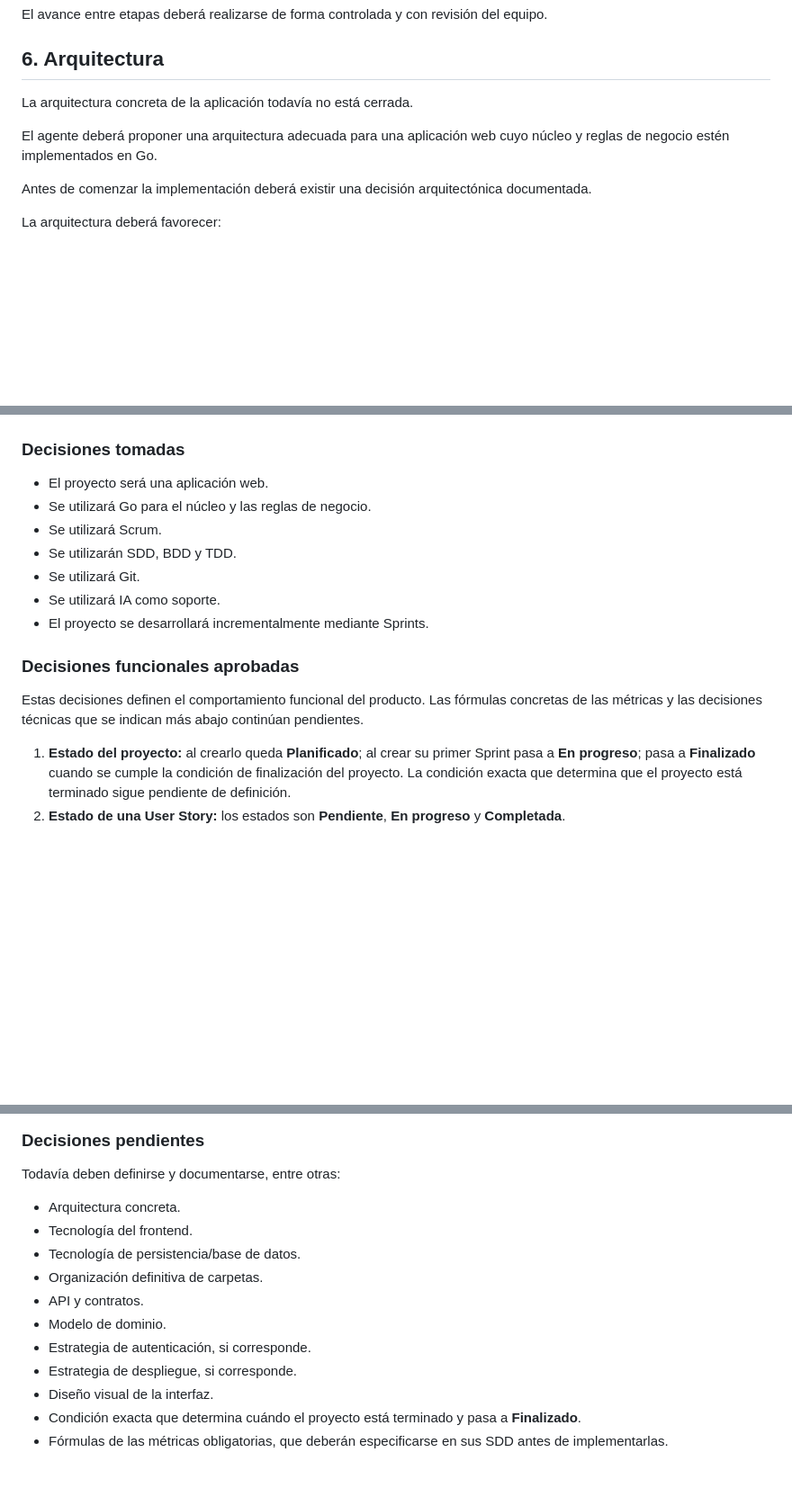
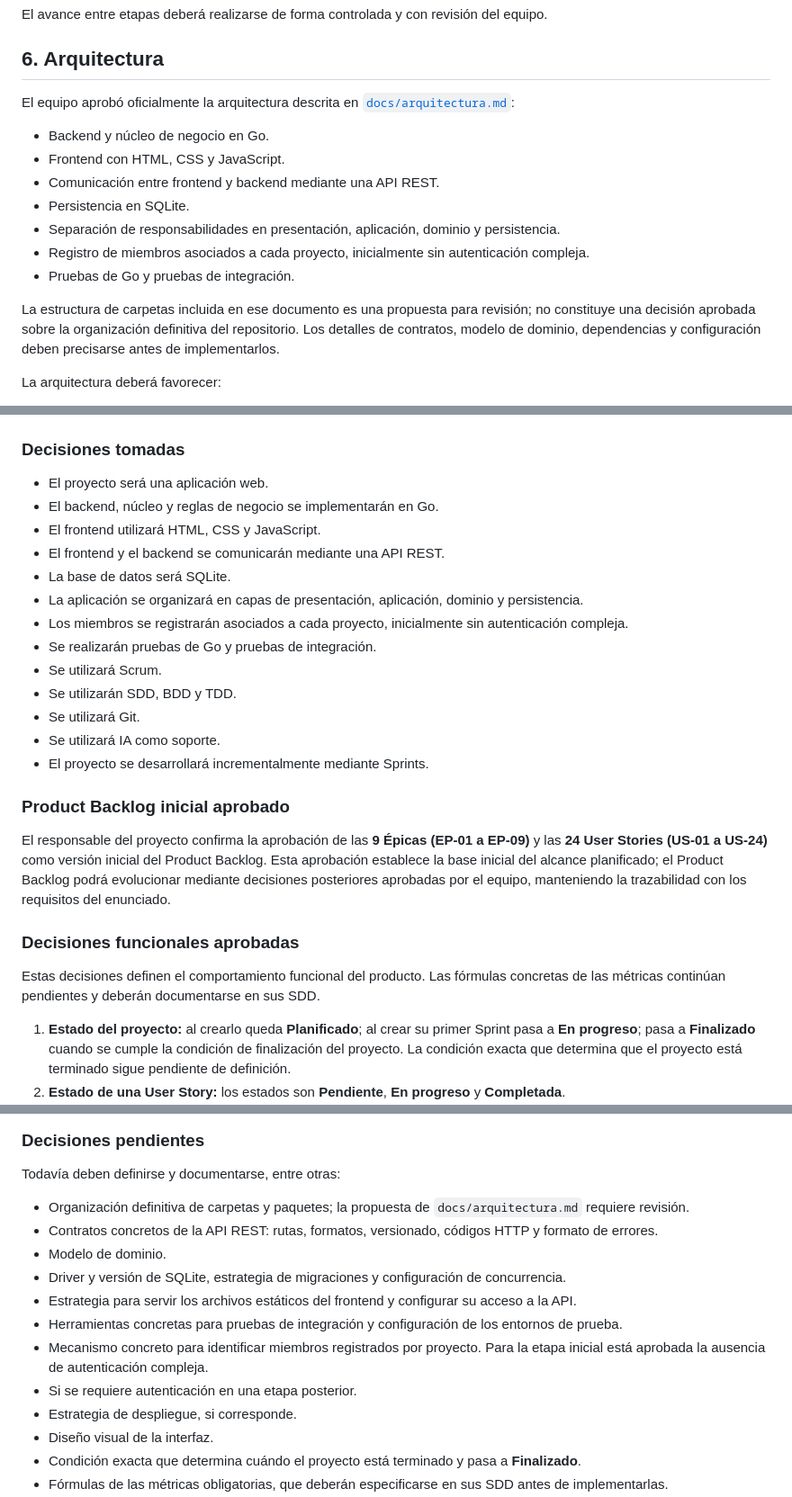
Before and after one commit to Aguscampos04/Carva, a Markdown page: docs/contexto-proyecto.md, 3 parts joined by grey strips. Shown at 90% size. GitHub-like rendering; blank space fills up the shorter version.

Commit message:
docs: document approved architecture (#25)

```diff
--- a/docs/contexto-proyecto.md
+++ b/docs/contexto-proyecto.md
@@ -50,11 +55,17 @@ El avance entre etapas deberá realizarse de forma controlada y con revisión de
 
 ## 6. Arquitectura
 
-La arquitectura concreta de la aplicación todavía no está cerrada.
+El equipo aprobó oficialmente la arquitectura descrita en [`docs/arquitectura.md`](arquitectura.md):
 
-El agente deberá proponer una arquitectura adecuada para una aplicación web cuyo núcleo y reglas de negocio estén implementados en Go.
+- Backend y núcleo de negocio en Go.
+- Frontend con HTML, CSS y JavaScript.
+- Comunicación entre frontend y backend mediante una API REST.
+- Persistencia en SQLite.
+- Separación de responsabilidades en presentación, aplicación, dominio y persistencia.
+- Registro de miembros asociados a cada proyecto, inicialmente sin autenticación compleja.
+- Pruebas de Go y pruebas de integración.
 
-Antes de comenzar la implementación deberá existir una decisión arquitectónica documentada.
+La estructura de carpetas incluida en ese documento es una propuesta para revisión; no constituye una decisión aprobada sobre la organización definitiva del repositorio. Los detalles de contratos, modelo de dominio, dependencias y configuración deben precisarse antes de implementarlos.
 
 La arquitectura deberá favorecer:
 
@@ -151,16 +162,26 @@ Sin embargo, no deberá considerar una propuesta como decisión definitiva hasta
 ### Decisiones tomadas
 
 - El proyecto será una aplicación web.
-- Se utilizará Go para el núcleo y las reglas de negocio.
+- El backend, núcleo y reglas de negocio se implementarán en Go.
+- El frontend utilizará HTML, CSS y JavaScript.
+- El frontend y el backend se comunicarán mediante una API REST.
+- La base de datos será SQLite.
+- La aplicación se organizará en capas de presentación, aplicación, dominio y persistencia.
+- Los miembros se registrarán asociados a cada proyecto, inicialmente sin autenticación compleja.
+- Se realizarán pruebas de Go y pruebas de integración.
 - Se utilizará Scrum.
 - Se utilizarán SDD, BDD y TDD.
 - Se utilizará Git.
 - Se utilizará IA como soporte.
 - El proyecto se desarrollará incrementalmente mediante Sprints.
 
+### Product Backlog inicial aprobado
+
+El responsable del proyecto confirma la aprobación de las **9 Épicas (EP-01 a EP-09)** y las **24 User Stories (US-01 a US-24)** como versión inicial del Product Backlog. Esta aprobación establece la base inicial del alcance planificado; el Product Backlog podrá evolucionar mediante decisiones posteriores aprobadas por el equipo, manteniendo la trazabilidad con los requisitos del enunciado.
+
 ### Decisiones funcionales aprobadas
 
-Estas decisiones definen el comportamiento funcional del producto. Las fórmulas concretas de las métricas y las decisiones técnicas que se indican más abajo continúan pendientes.
+Estas decisiones definen el comportamiento funcional del producto. Las fórmulas concretas de las métricas continúan pendientes y deberán documentarse en sus SDD.
 
 1. **Estado del proyecto:** al crearlo queda **Planificado**; al crear su primer Sprint pasa a **En progreso**; pasa a **Finalizado** cuando se cumple la condición de finalización del proyecto. La condición exacta que determina que el proyecto está terminado sigue pendiente de definición.
 2. **Estado de una User Story:** los estados son **Pendiente**, **En progreso** y **Completada**.
@@ -185,13 +206,14 @@ Estas decisiones definen el comportamiento funcional del producto. Las fórmulas
 
 Todavía deben definirse y documentarse, entre otras:
 
-- Arquitectura concreta.
-- Tecnología del frontend.
-- Tecnología de persistencia/base de datos.
-- Organización definitiva de carpetas.
-- API y contratos.
+- Organización definitiva de carpetas y paquetes; la propuesta de `docs/arquitectura.md` requiere revisión.
+- Contratos concretos de la API REST: rutas, formatos, versionado, códigos HTTP y formato de errores.
 - Modelo de dominio.
-- Estrategia de autenticación, si corresponde.
+- Driver y versión de SQLite, estrategia de migraciones y configuración de concurrencia.
+- Estrategia para servir los archivos estáticos del frontend y configurar su acceso a la API.
+- Herramientas concretas para pruebas de integración y configuración de los entornos de prueba.
+- Mecanismo concreto para identificar miembros registrados por proyecto. Para la etapa inicial está aprobada la ausencia de autenticación compleja.
+- Si se requiere autenticación en una etapa posterior.
 - Estrategia de despliegue, si corresponde.
 - Diseño visual de la interfaz.
 - Condición exacta que determina cuándo el proyecto está terminado y pasa a **Finalizado**.
```
Also changed, not shown: other parts of docs/contexto-proyecto.md (+5 -0 lines), docs/arquitectura.md (added, +153 -0 lines).
